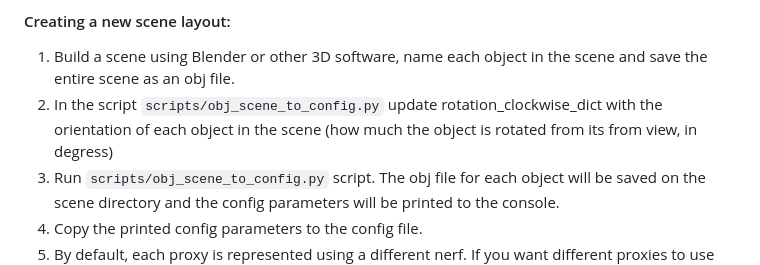
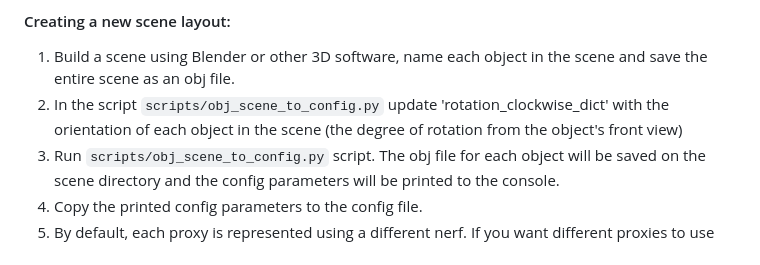
Before and after one commit to DanaCohen95/Set-the-Scene, a Markdown page: README.md, the part around the change. Drawn GitHub-style.

```diff
--- a/README.md
+++ b/README.md
@@ -36,8 +36,8 @@ Official Implementation for "Set-the-Scene: Global-Local Training for Generating
 
 1. Build a scene using Blender or other 3D software, name each object in the scene and save the entire scene as an obj
    file.
-2. In the script  `scripts/obj_scene_to_config.py` update rotation_clockwise_dict with the orientation of each object in
-   the scene (how much the object is rotated from its from view, in degress)
+2. In the script  `scripts/obj_scene_to_config.py` update 'rotation_clockwise_dict' with the orientation of each object in
+   the scene (the degree of rotation from the object's front view)
 3. Run  `scripts/obj_scene_to_config.py` script. The obj file for each object will be saved on the scene directory and
    the config parameters will be printed to the console.
 4. Copy the printed config parameters to the config file.
```
